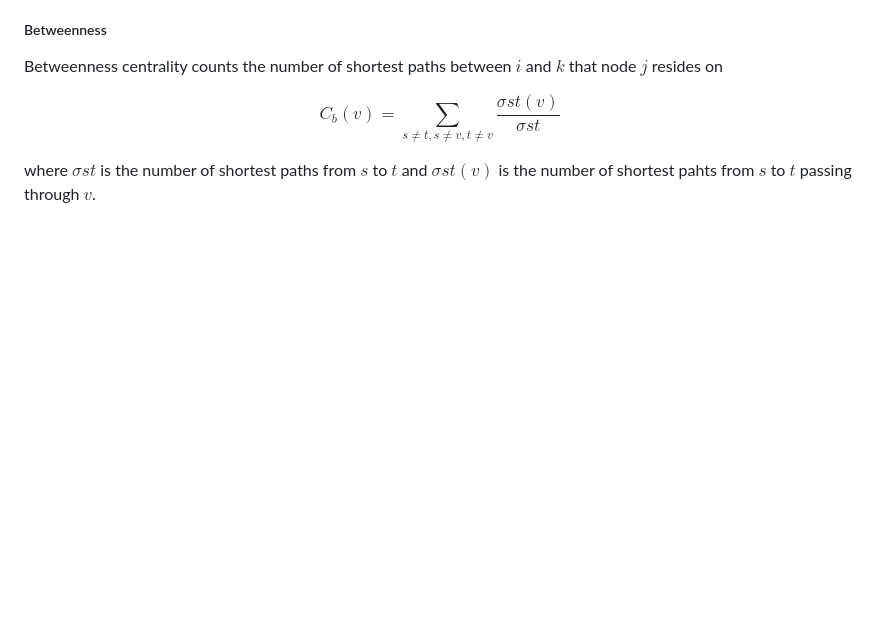
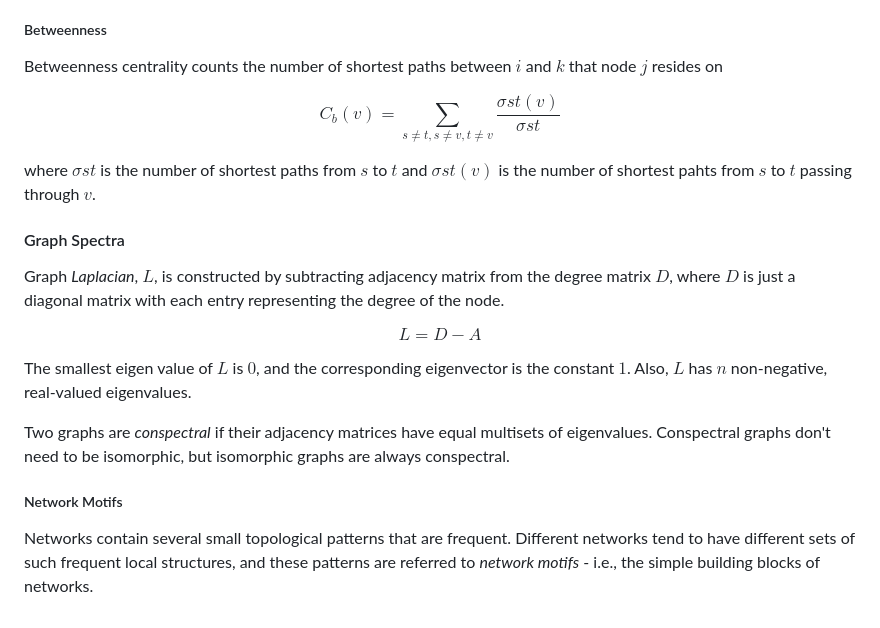
Before and after one commit to KaiwenHuu/kaiwenhuu.github.io, a Markdown page: notes/datastructure/graph.md, the part around the change. Drawn GitHub-style; blank space fills up the shorter version.

Commit message:
added notes on graph

```diff
--- a/notes/datastructure/graph.md
+++ b/notes/datastructure/graph.md
@@ -83,3 +83,19 @@ C_b(v) = \sum_{s\neq t, s\neq v, t \neq v} \frac{\sigma st(v)}{\sigma st}
 $$
 
 where $\sigma st$ is the number of shortest paths from $s$ to $t$ and $\sigma st(v)$ is the number of shortest pahts from $s$ to $t$ passing through $v$.
+
+#### Graph Spectra
+
+Graph *Laplacian*, $L$, is constructed by subtracting adjacency matrix from the degree matrix $D$, where $D$ is just a diagonal matrix with each entry representing the degree of the node.
+
+$$
+L = D - A
+$$
+
+The smallest eigen value of $L$ is $0$, and the corresponding eigenvector is the constant $1$. Also, $L$ has $n$ non-negative, real-valued eigenvalues.
+
+Two graphs are *conspectral* if their adjacency matrices have equal multisets of eigenvalues. Conspectral graphs don't need to be isomorphic, but isomorphic graphs are always conspectral.
+
+##### Network Motifs
+
+Networks contain several small topological patterns that are frequent. Different networks tend to have different sets of such frequent local structures, and these patterns are referred to *network motifs* - i.e., the simple building blocks of networks.
```
